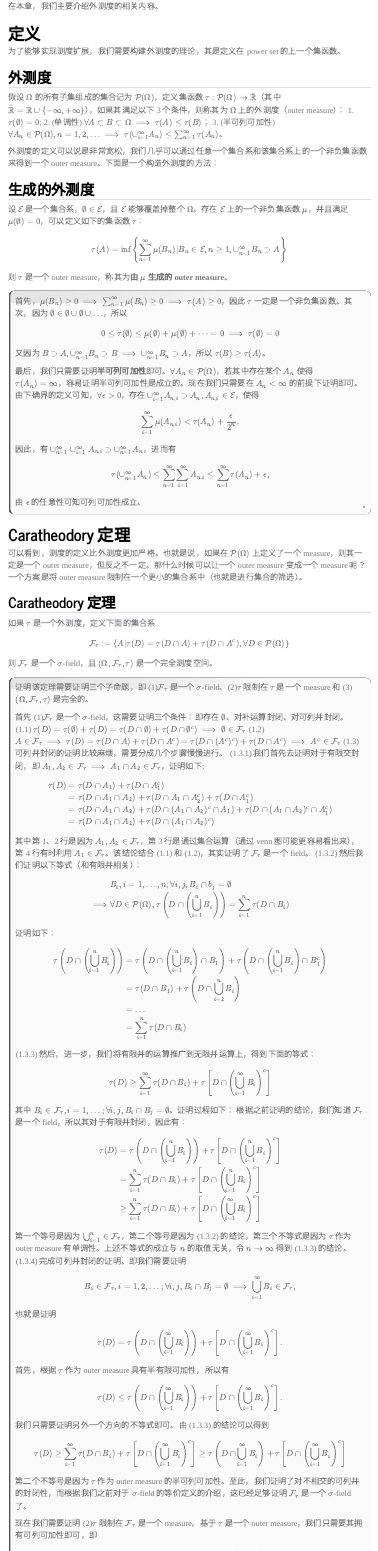
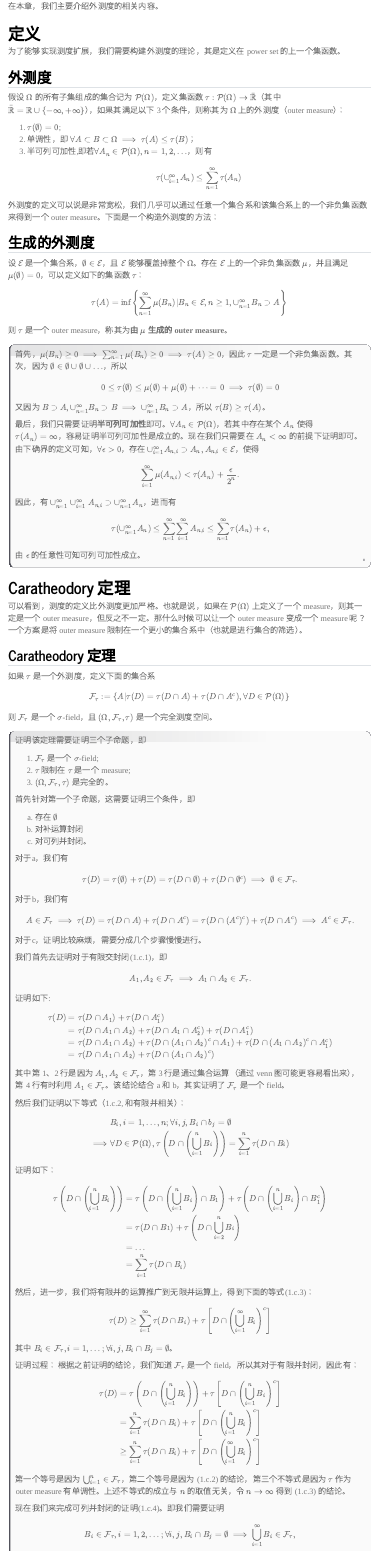
Before and after one commit to luyiyun/Notes, a Quarto document (src/learn/advanced-probability/04-outer-measure.qmd): the page in a window 1100 px wide, from 390 px down, and a second part further down, joined at a grey line. Rendered offline with R 4.5, knitr and Pandoc in place of Quarto, with nearby package versions; menus at the side of the page are left out.

Commit message:
现在为proof增加一个.open的标签可以默认将其打开；整理完成了03-outer-measure的笔记内容

```diff
--- a/src/learn/advanced-probability/04-outer-measure.qmd
+++ b/src/learn/advanced-probability/04-outer-measure.qmd
@@ -30,11 +30,13 @@ order: 4
 ## 外测度
 
 假设 $\Omega$ 的所有子集组成的集合记为 $\mathcal{P}(\Omega)$，定义集函数 $\tau:\mathcal{P}(\Omega)\to \bar{\mathbb{R}}$（其中 $\bar{\mathbb{R}}=\mathbb{R}\cup \{ -\infty,+\infty \}$），如果其满足以下 3 个条件，则称其为 $\Omega$ 上的外测度（outer measure）：
+
 1. $\tau(\emptyset)=0$;
-2. (单调性) $\forall A\subset B\subset\Omega\implies \tau(A)\leq \tau(B)$；
-3. (半可列可加性) $\forall A_{n}\in\mathcal{P}(\Omega),n=1,2,\dots\implies \tau(\cup_{i=1}^{\infty}A_{n})\leq \sum_{n=1}^{\infty}\tau(A_{n})$。
+2. 单调性，即 $\forall A\subset B\subset\Omega\implies \tau(A)\leq \tau(B)$；
+3. 半可列可加性,即若$\forall A_{n}\in\mathcal{P}(\Omega),n=1,2,\dots$，则有 $$\tau(\cup_{i=1}^{\infty}A_{n})\leq \sum_{n=1}^{\infty}\tau(A_{n})$$
 
 :::
+
 外测度的定义可以说是非常宽松，我们几乎可以通过任意一个集合系和该集合系上的一个非负集函数来得到一个 outer measure。下面是一个构造外测度的方法：
 
 ::: {#thm-04-outer-measure-2}
@@ -94,13 +96,34 @@ $$
 :::
 
 ::: {.proof}
-证明该定理需要证明三个子命题，即 (1)$\mathcal{F}_{\tau}$ 是一个 $\sigma$-field、(2)$\tau$ 限制在 $\mathcal{\tau}$ 是一个 measure 和 (3)$(\Omega,\mathcal{F}_{\tau},\tau)$ 是完全的。
+证明该定理需要证明三个子命题，即
 
-首先 (1)$\mathcal{F}_{\tau}$ 是一个 $\sigma$-field，这需要证明三个条件：即存在 $\emptyset$、对补运算封闭、对可列并封闭。
-(1.1) $\tau(D)=\tau(\emptyset)+\tau(D)=\tau(D\cap \emptyset)+\tau(D\cap \emptyset^{c})\implies \emptyset\in\mathcal{F}_{\tau}$
-(1.2) $A\in\mathcal{F}_{\tau}\implies \tau(D)=\tau(D\cap A)+\tau(D\cap A^{c})=\tau(D\cap (A^{c})^{c})+\tau(D\cap A^{c})\implies A^{c}\in\mathcal{F}_{\tau}$
-(1.3) 可列并封闭的证明比较麻烦，需要分成几个步骤慢慢进行。
-(1.3.1) 我们首先去证明对于有限交封闭，即 $A_{1},A_{2}\in\mathcal{F}_{\tau}\implies A_{1}\cap A_{2}\in\mathcal{F}_{\tau}$，证明如下:
+1. $\mathcal{F}_{\tau}$ 是一个 $\sigma$-field;
+2. $\tau$ 限制在 $\mathcal{\tau}$ 是一个 measure;
+3. $(\Omega,\mathcal{F}_{\tau},\tau)$ 是完全的。
+
+首先针对第一个子命题，这需要证明三个条件，即
+
+a. 存在 $\emptyset$
+b. 对补运算封闭
+c. 对可列并封闭。
+
+对于a，我们有
+$$
+\tau(D)=\tau(\emptyset)+\tau(D)=\tau(D\cap \emptyset)+\tau(D\cap \emptyset^{c})\implies \emptyset\in\mathcal{F}_{\tau}.
+$$
+
+对于b，我们有
+$$
+A\in\mathcal{F}_{\tau}\implies \tau(D)=\tau(D\cap A)+\tau(D\cap A^{c})=\tau(D\cap (A^{c})^{c})+\tau(D\cap A^{c})\implies A^{c}\in\mathcal{F}_{\tau}.
+$$
+
+对于c，证明比较麻烦，需要分成几个步骤慢慢进行。
+
+我们首先去证明对于有限交封闭(1.c.1)，即
+$$A_{1},A_{2}\in\mathcal{F}_{\tau}\implies A_{1}\cap A_{2}\in\mathcal{F}_{\tau}.$$
+
+证明如下:
 
 $$
 \begin{align}
@@ -111,8 +134,9 @@ $$
 \end{align}
 $$
 
-其中第 1、2 行是因为 $A_{1},A_{2}\in\mathcal{F}_{\tau}$，第 3 行是通过集合运算（通过 venn 图可能更容易看出来），第 4 行有时利用 $A_{1}\in\mathcal{F}_{\tau}$。该结论结合 (1.1) 和 (1.2)，其实证明了 $\mathcal{F}_{\tau}$ 是一个 field。
-(1.3.2) 然后我们证明以下等式（和有限并相关）：
+其中第 1、2 行是因为 $A_{1},A_{2}\in\mathcal{F}_{\tau}$，第 3 行是通过集合运算（通过 venn 图可能更容易看出来），第 4 行有时利用 $A_{1}\in\mathcal{F}_{\tau}$。该结论结合 a 和 b，其实证明了 $\mathcal{F}_{\tau}$ 是一个 field。
+
+然后我们证明以下等式（1.c.2, 和有限并相关）：
 
 $$
 \begin{align}
@@ -136,14 +160,15 @@ $$
 \end{align}
 $$
 
-(1.3.3) 然后，进一步，我们将有限并的运算推广到无限并运算上，得到下面的等式：
+然后，进一步，我们将有限并的运算推广到无限并运算上，得到下面的等式(1.c.3)：
 
 $$
 \tau (D)\geq \sum\limits_{i=1}^{\infty}\tau(D\cap B_{i})+\tau\left[ D\cap\left( \bigcup_{i=1}^{\infty}B_{i} \right)^{c} \right]
 $$
 
-其中 $B_{i}\in\mathcal{F}_{\tau},i=1,\dots;\forall i,j,B_{i}\cap B_{j}=\emptyset$。证明过程如下：
-根据之前证明的结论，我们知道 $\mathcal{F}_{\tau}$ 是一个 field，所以其对于有限并封闭，因此有：
+其中 $B_{i}\in\mathcal{F}_{\tau},i=1,\dots;\forall i,j,B_{i}\cap B_{j}=\emptyset$。
+
+证明过程： 根据之前证明的结论，我们知道 $\mathcal{F}_{\tau}$ 是一个 field，所以其对于有限并封闭，因此有：
 
 $$
 \begin{align}
@@ -156,8 +181,9 @@ $$
 \end{align}
 $$
 
-第一个等号是因为 $\bigcup_{i=1}^{n}\in\mathcal{F}_{\tau}$，第二个等号是因为 (1.3.2) 的结论，第三个不等式是因为 $\tau$ 作为 outer measure 有单调性。上述不等式的成立与 $n$ 的取值无关，令 $n\to \infty$ 得到 (1.3.3) 的结论。
-(1.3.4) 完成可列并封闭的证明。即我们需要证明
+第一个等号是因为 $\bigcup_{i=1}^{n}\in\mathcal{F}_{\tau}$，第二个等号是因为 (1.c.2) 的结论，第三个不等式是因为 $\tau$ 作为 outer measure 有单调性。上述不等式的成立与 $n$ 的取值无关，令 $n\to \infty$ 得到 (1.c.3) 的结论。
+
+现在我们来完成可列并封闭的证明(1.c.4)。即我们需要证明
 
 $$
 B_{i}\in\mathcal{F}_{\tau},i=1,2,\dots;\forall i,j,B_{i}\cap B_{j}=\emptyset
@@ -178,7 +204,7 @@ $$
 \tau\left[ D\cap\left( \bigcup_{i=1}^{\infty}B_{i} \right)^{c} \right].
 $$
 
-我们只需要证明另外一个方向的不等式即可。由 (1.3.3) 的结论可以得到
+我们只需要证明另外一个方向的不等式即可。由 (1.c.3) 的结论可以得到
 
 $$
 \begin{align}
@@ -191,14 +217,13 @@ $$
 
 第二个不等号是因为 $\tau$ 作为 outer measure 的半可列可加性。至此，我们证明了对不相交的可列并的封闭性，而根据我们之前对于 $\sigma$-field 的等价定义的介绍，这已经足够证明 $\mathcal{F}_{\tau}$ 是一个 $\sigma$-field 了。
 
-现在我们需要证明 (2)$\tau$ 限制在 $\mathcal{F}_{\tau}$ 是一个 measure，基于 $\tau$ 是一个 outer measure，我们只需要其拥有可列可加性即可，即
+现在我们需要证明2，也就是$\tau$ 限制在 $\mathcal{F}_{\tau}$ 是一个 measure，基于 $\tau$ 是一个 outer measure，我们只需要其拥有可列可加性即可，即$A_{n}\in\mathcal{F}_{\tau},n=1,\dots$两两不交，则有
 
 $$
-A_{n}\in\mathcal{F}_{\tau},n=1,\dots;\forall i,j,A_{i}\cap A_{j}=\emptyset\implies
 \tau\left( \bigcup_{n=1}^{\infty}A_{n} \right)=\sum\limits_{n=1}^{\infty}\tau(A_{n}).
 $$
 
-又因为 $\tau$ 是一个 outer measure，其拥有半可列可加性，所以 $\leq$ 已经满足，我们只需要证明 $\geq$ 即可。这只需要将 (1.3.3) 中的 $D$ 替换为 $\cup_{i=1}^{\infty}B_{i}$，即可得到
+又因为 $\tau$ 是一个 outer measure，其拥有半可列可加性，所以 $\leq$ 已经满足，我们只需要证明 $\geq$ 即可。这只需要将 (1.c.3) 中的 $D$ 替换为 $\cup_{i=1}^{\infty}B_{i}$，即可得到
 
 $$
 \tau\left( \bigcup_{i=1}^{\infty}B_{i} \right)\geq \sum\limits_{i=1}^{\infty}\tau(B_{i}).
```
Also changed, not shown: scripts/proof-collapse.html, src/learn/advanced-probability/04-outer-measure.qmd (2 more changed lines).
